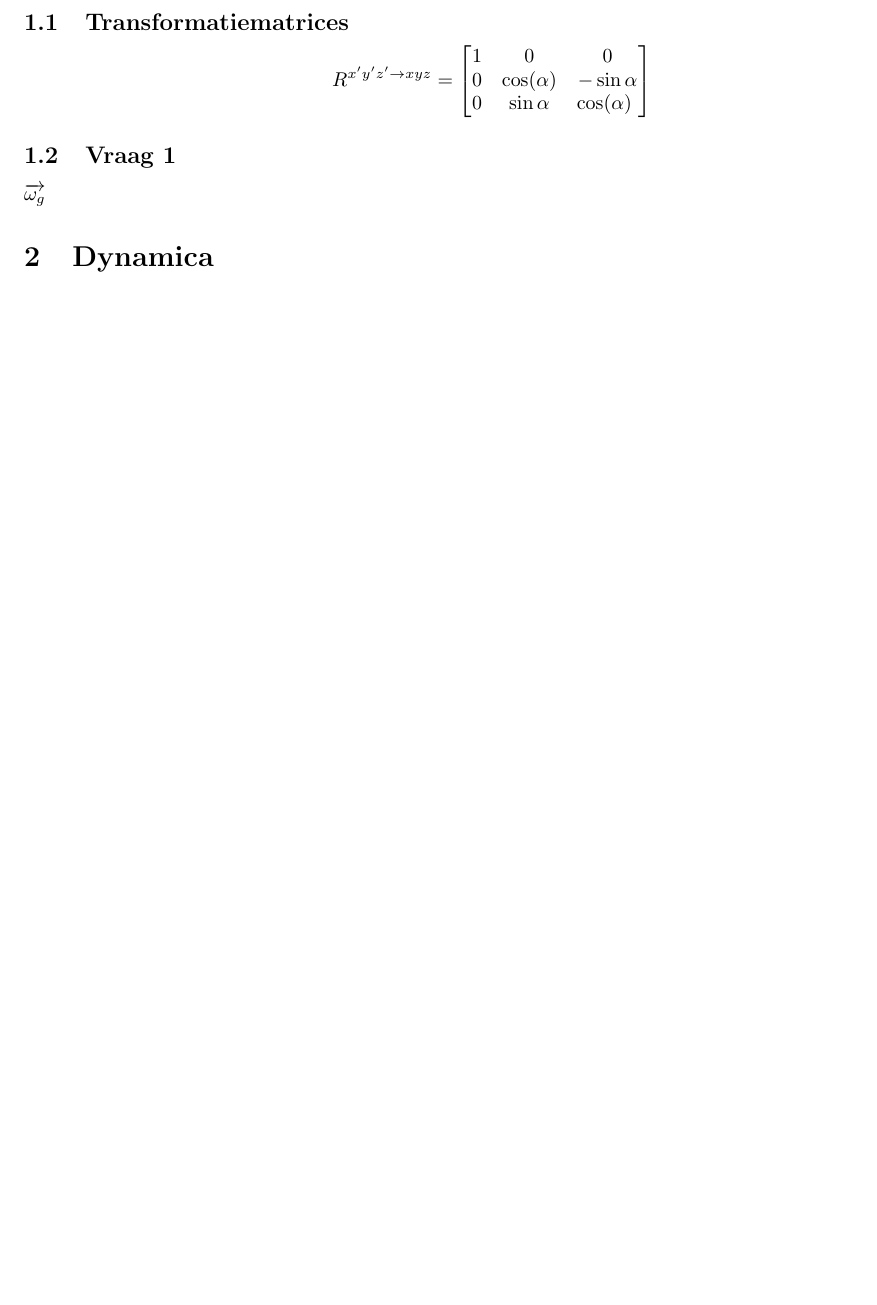
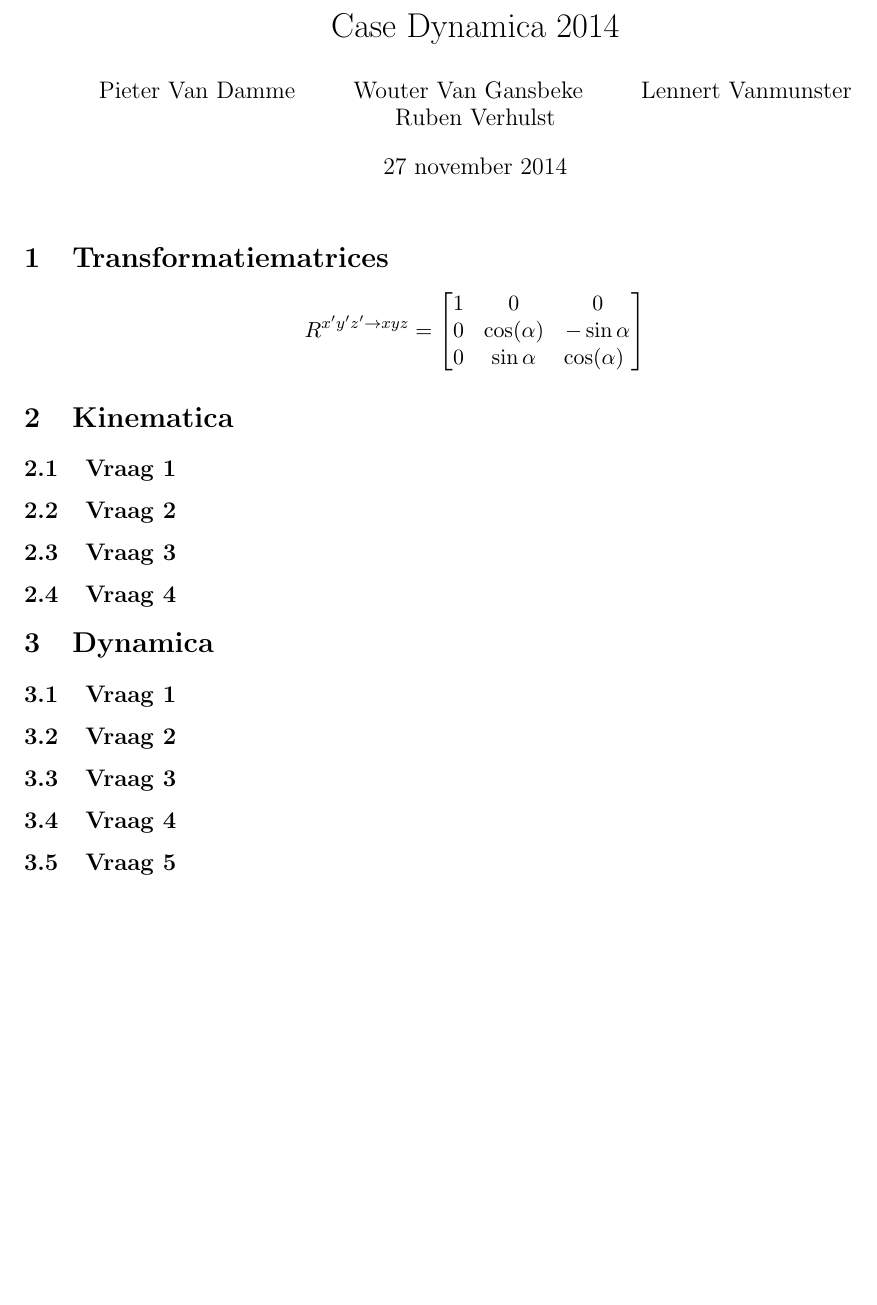
Before and after one commit to RubenV22/case, a LaTeX document (Main.tex, which reads Titelblad.tex, Transformatiematrices.tex): part of the page, cut at the place of the change, the shorter picture padded with empty space. Compiled offline with pdfLaTeX.

Commit message:
Opbouw verslag
Verslag opgesplitst in verschillende verslagen

```diff
--- a/Main.tex
+++ b/Main.tex
@@ -6,15 +9,40 @@
+\input{./Titelblad.tex}
+
+%Transformatiematrices
+\section{Transformatiematrices}
+\input{./Transformatiematrices.tex}
+
+
+%Deel kinematica
 \section{Kinematica}
-\subsection{Transformatiematrices}
-\[
-R^{x'y'z' \rightarrow xyz}=
-  \begin{bmatrix}
-    1 & 0 & 0\\
-    0 & \cos(\alpha) & -\sin{\alpha}\\
-    0 & \sin{\alpha} & \cos(\alpha)\
-    \end{bmatrix}
-\]
 
 \subsection{Vraag 1}
-$\overrightarrow{\omega_{g}}$
+\input{./Kin_vraag1.tex}
+
+\subsection{Vraag 2}
+\input{./Kin_vraag2.tex}
+
+\subsection{Vraag 3}
+\input{./Kin_vraag3.tex}
+
+\subsection{Vraag 4}
+\input{./Kin_vraag4.tex}
+
+%Deel dynamica
 \section{Dynamica}
+
+\subsection{Vraag 1}
+\input{./Dyn_vraag1.tex}
+
+\subsection{Vraag 2}
+\input{./Dyn_vraag2.tex}
+
+\subsection{Vraag 3}
+\input{./Dyn_vraag3.tex}
+
+\subsection{Vraag 4}
+\input{./Dyn_vraag4.tex}
+
+\subsection{Vraag 5}
+\input{./Dyn_vraag5.tex}
 \end{document}
--- /dev/null
+++ b/Titelblad.tex
@@ -0,0 +1,5 @@
+\title{Case Dynamica 2014}
+\date{27 november 2014}
+\author{Pieter Van Damme \and Wouter Van Gansbeke \and Lennert Vanmunster \and Ruben Verhulst}
+
+\maketitle
--- /dev/null
+++ b/Transformatiematrices.tex
@@ -0,0 +1,8 @@
+\[
+R^{x'y'z' \rightarrow xyz}=
+  \begin{bmatrix}
+    1 & 0 & 0\\
+    0 & \cos(\alpha) & -\sin{\alpha}\\
+    0 & \sin{\alpha} & \cos(\alpha)\
+    \end{bmatrix}
+\]
```
Also changed, not shown: Dyn_vraag1.tex (added), Dyn_vraag2.tex (added), Dyn_vraag3.tex (added), Dyn_vraag4.tex (added), Dyn_vraag5.tex (added), Kin_vraag1.tex (added), Kin_vraag2.tex (added), Kin_vraag3.tex (added), Kin_vraag4.tex (added), Main.pdf, Main.tex (5 more changed lines).
